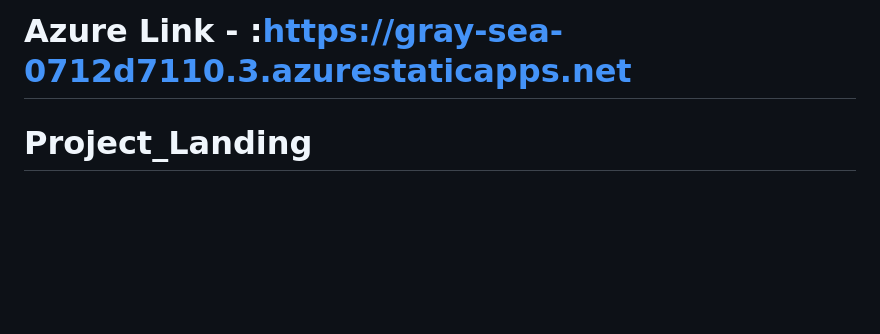
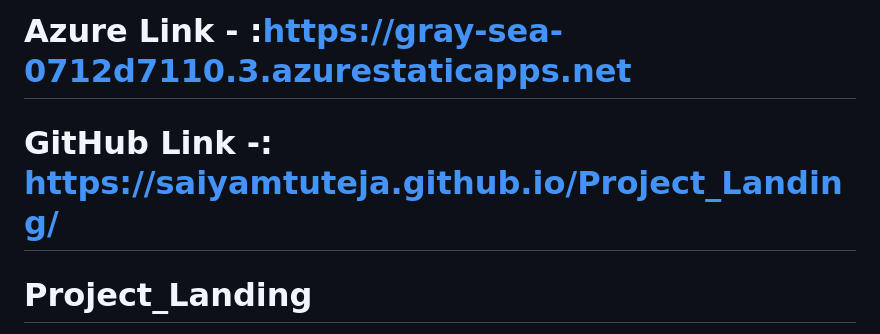
Before and after one commit to SaiyamTuteja/Project_Landing, a Markdown page: README.md, the part around the change. GitHub-like rendering; blank space fills up the shorter version.

```diff
--- a/README.md
+++ b/README.md
@@ -1,5 +1,5 @@
 # Azure Link - :https://gray-sea-0712d7110.3.azurestaticapps.net
-
+# GitHub Link -: https://saiyamtuteja.github.io/Project_Landing/
 # Project_Landing
 This is My final FRT project
 
```
